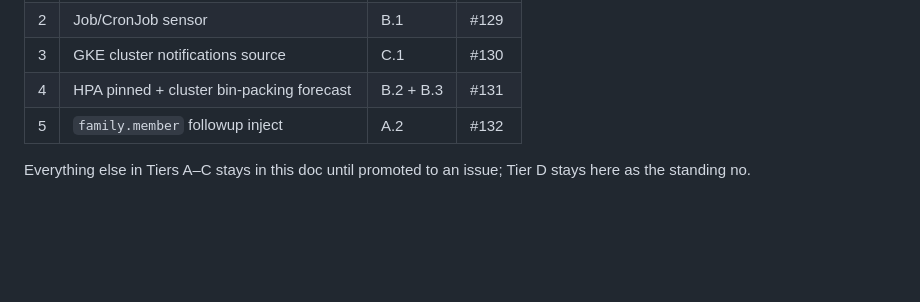
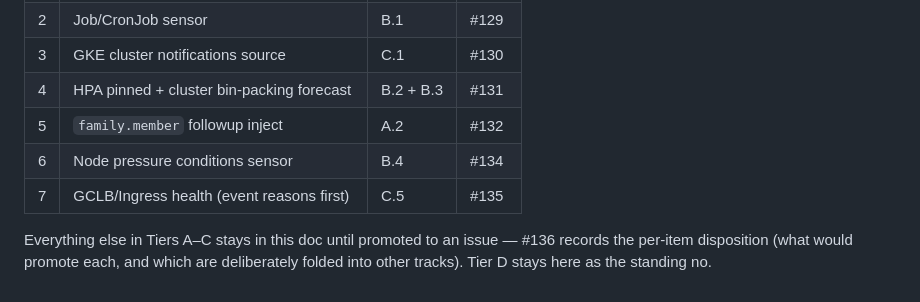
Before and after one commit to go-steer/k8s-lookout, a Markdown page: docs/roadmap-post-m5-sensors.md, the part around the change. Rendered like a GitHub page; blank space fills up the shorter version.

Commit message:
docs: roadmap — promote B.4 and C.5 to issues, record dispositions (#134-#136) (#137)
Node pressure (#134) and GCLB/Ingress health (#135) join the
shortlist; #136 records the disposition reasoning for every remaining
unpromoted Tier A-C item so the next planning pass doesn't re-derive
it.

Signed-off-by: Gari Singh <garisingh@google.com>

```diff
--- a/docs/roadmap-post-m5-sensors.md
+++ b/docs/roadmap-post-m5-sensors.md
@@ -138,6 +138,10 @@ In recommended order, each tracked by its own issue:
 | 3 | GKE cluster notifications source | C.1 | #130 |
 | 4 | HPA pinned + cluster bin-packing forecast | B.2 + B.3 | #131 |
 | 5 | `family.member` followup inject | A.2 | #132 |
+| 6 | Node pressure conditions sensor | B.4 | #134 |
+| 7 | GCLB/Ingress health (event reasons first) | C.5 | #135 |
 
 Everything else in Tiers A–C stays in this doc until promoted to an
-issue; Tier D stays here as the standing no.
+issue — #136 records the per-item disposition (what would promote
+each, and which are deliberately folded into other tracks). Tier D
+stays here as the standing no.
```
